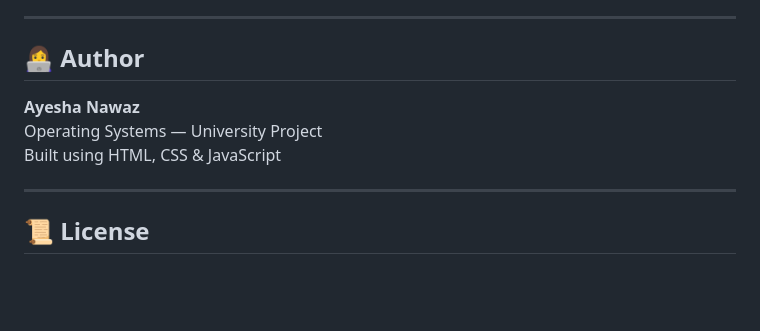
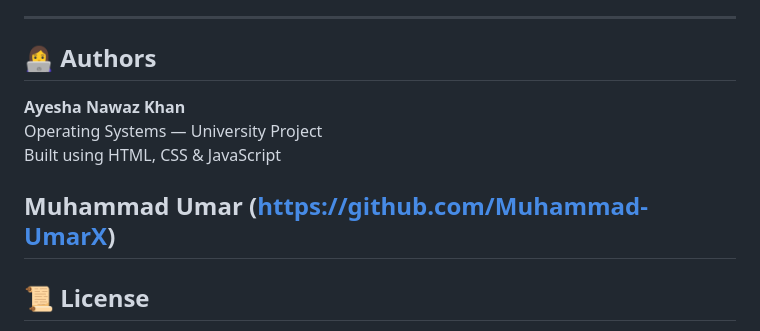
Before and after one commit to Ayeshanawaz1/deadlock-management-system, a Markdown page: README.md, the part around the change. Drawn GitHub-style; blank space fills up the shorter version.

Commit message:
Revise author section in README
Updated author section in README to include full names and additional contributor.

```diff
--- a/README.md
+++ b/README.md
@@ -172,12 +172,14 @@ When process Pᵢ requests `Request[i]`:
 
 ---
 
-## 👩‍💻 Author
+## 👩‍💻 Authors
 
-**Ayesha Nawaz**
+**Ayesha Nawaz Khan**
 Operating Systems — University Project
 Built using HTML, CSS & JavaScript
 
+**Muhammad Umar**
+(https://github.com/Muhammad-UmarX)
 ---
 
 ## 📜 License
```
